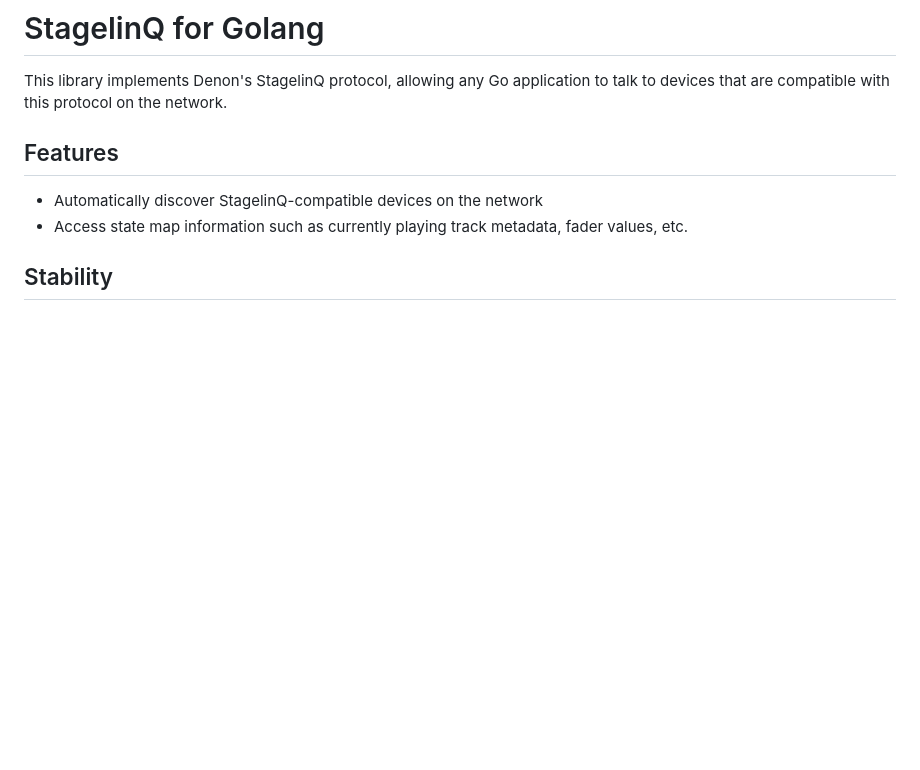
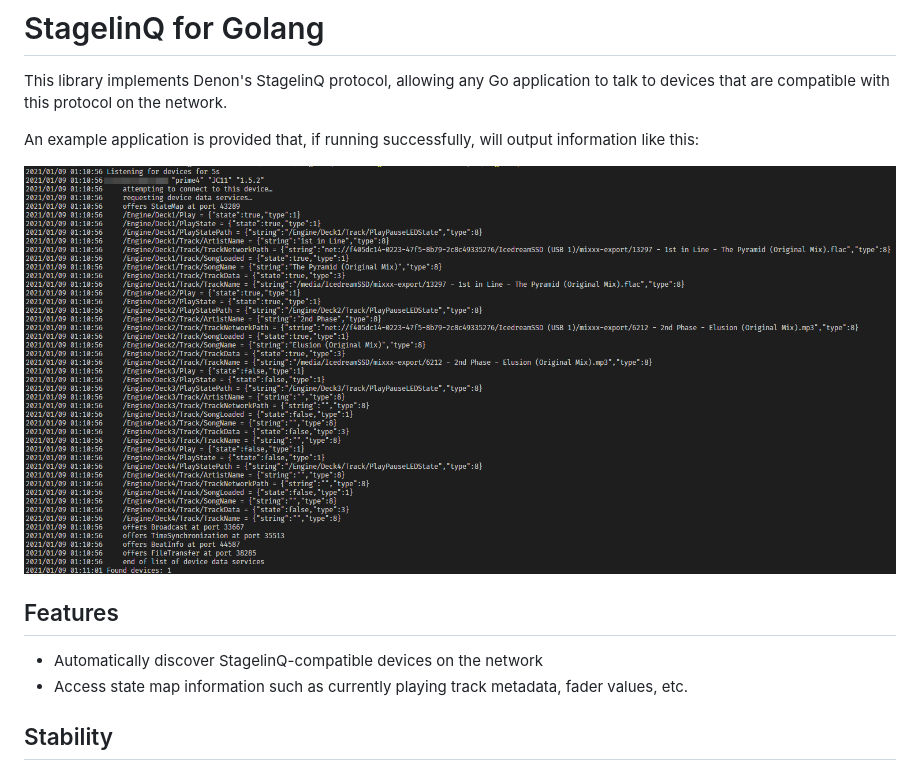
Before and after one commit to icedream/go-stagelinq, a Markdown page: README.md, the part around the change. Rendered like a GitHub page; pictures changed too: docs/screenshot.png (added); blank space fills up the shorter version.

Commit message:
Add screenshot.

```diff
--- a/README.md
+++ b/README.md
@@ -1,6 +1,10 @@
 # StagelinQ for Golang
 
 This library implements Denon's StagelinQ protocol, allowing any Go application to talk to devices that are compatible with this protocol on the network.
+
+An example application is provided that, if running successfully, will output information like this:
+
+![Screenshot of the example CLI](docs/screenshot.png)
 
 ## Features
 
```
